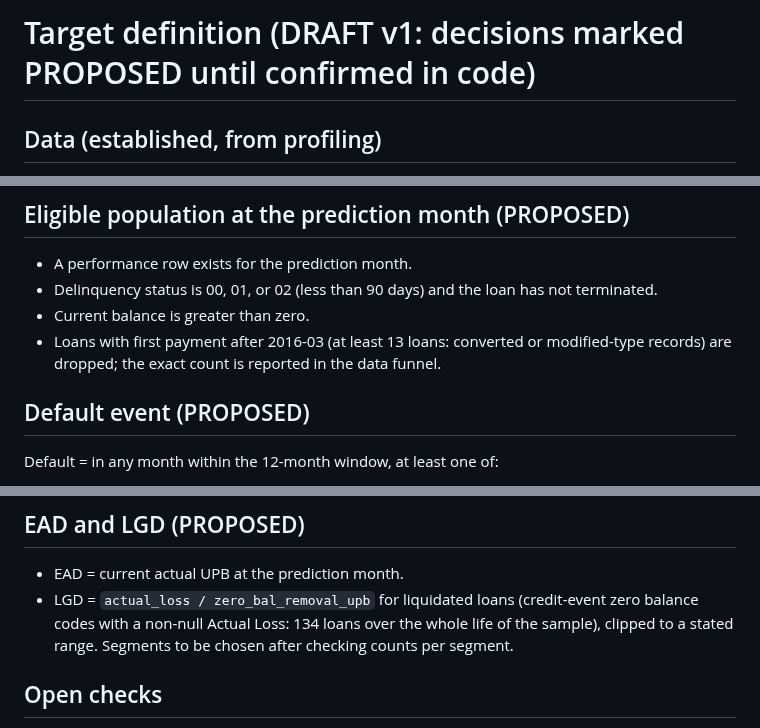
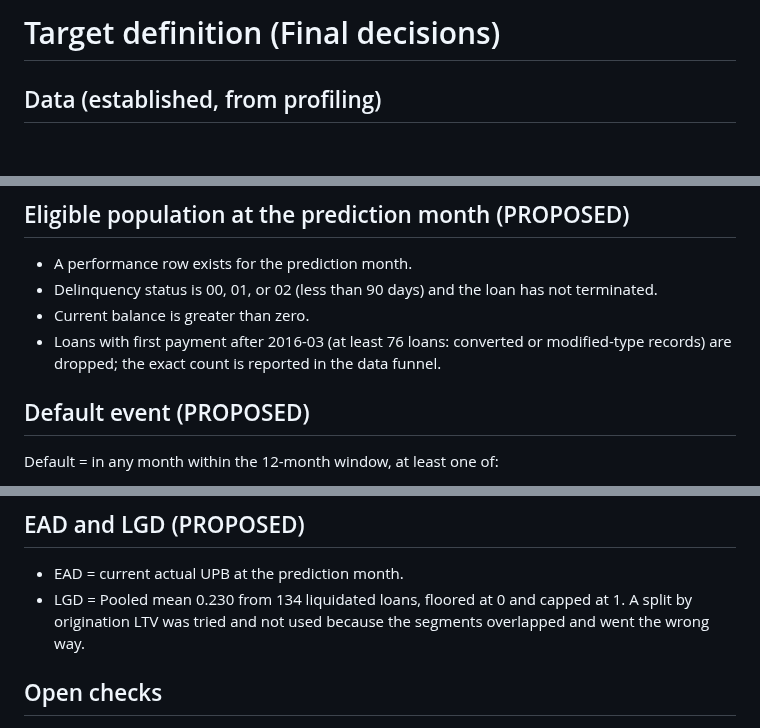
Before and after one commit to vmrmalicdem/Credit-Risk-Scorecard, a Markdown page: docs/target_definition.md, 3 parts joined by grey strips. Drawn GitHub-style; blank space fills up the shorter version.

```diff
--- a/docs/target_definition.md
+++ b/docs/target_definition.md
@@ -1,4 +1,4 @@
-# Target definition (DRAFT v1: decisions marked PROPOSED until confirmed in code)
+# Target definition (Final decisions)
 
 ## Data (established, from profiling)
 - Freddie Mac Single-Family Loan-Level Dataset, **sample file, vintage 2015**: 50,000 loans, all with loan ID prefix `F15`.
@@ -27,7 +27,7 @@
 - A performance row exists for the prediction month.
 - Delinquency status is 00, 01, or 02 (less than 90 days) and the loan has not terminated.
 - Current balance is greater than zero.
-- Loans with first payment after 2016-03 (at least 13 loans: converted or modified-type records) are dropped; the exact count is reported in the data funnel.
+- Loans with first payment after 2016-03 (at least 76 loans: converted or modified-type records) are dropped; the exact count is reported in the data funnel.
 
 ## Default event (PROPOSED)
 Default = in any month within the 12-month window, at least one of:
@@ -46,7 +46,7 @@ Other outcomes:
 
 ## EAD and LGD (PROPOSED)
 - EAD = current actual UPB at the prediction month.
-- LGD = `actual_loss / zero_bal_removal_upb` for liquidated loans (credit-event zero balance codes with a non-null Actual Loss: 134 loans over the whole life of the sample), clipped to a stated range. Segments to be chosen after checking counts per segment.
+- LGD = Pooled mean 0.230 from 134 liquidated loans, floored at 0 and capped at 1. A split by origination LTV was tried and not used because the segments overlapped and went the wrong way.
 
 ## Open checks
 - Share of window defaults flagged as disaster-related (`disaster_delinq_flag`) or in a borrower assistance plan (`borrower_assist_plan`): report as a sensitivity, do not silently remove.
```
Also changed, not shown: README.md (+25 -2 lines), reports/scorecard_points.md (added, +363 -0 lines), reports/figures/fig6_scorecard_points.png (added), reports/figures/fig7_lgbm_shap.png (added), 10 other files.
